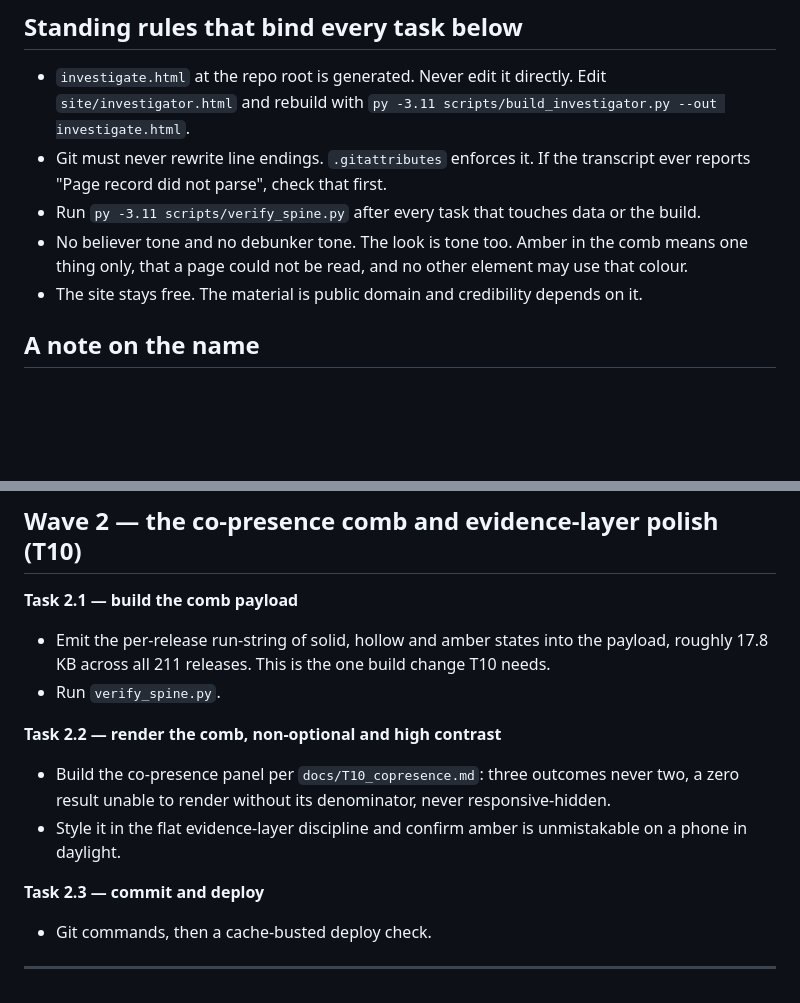
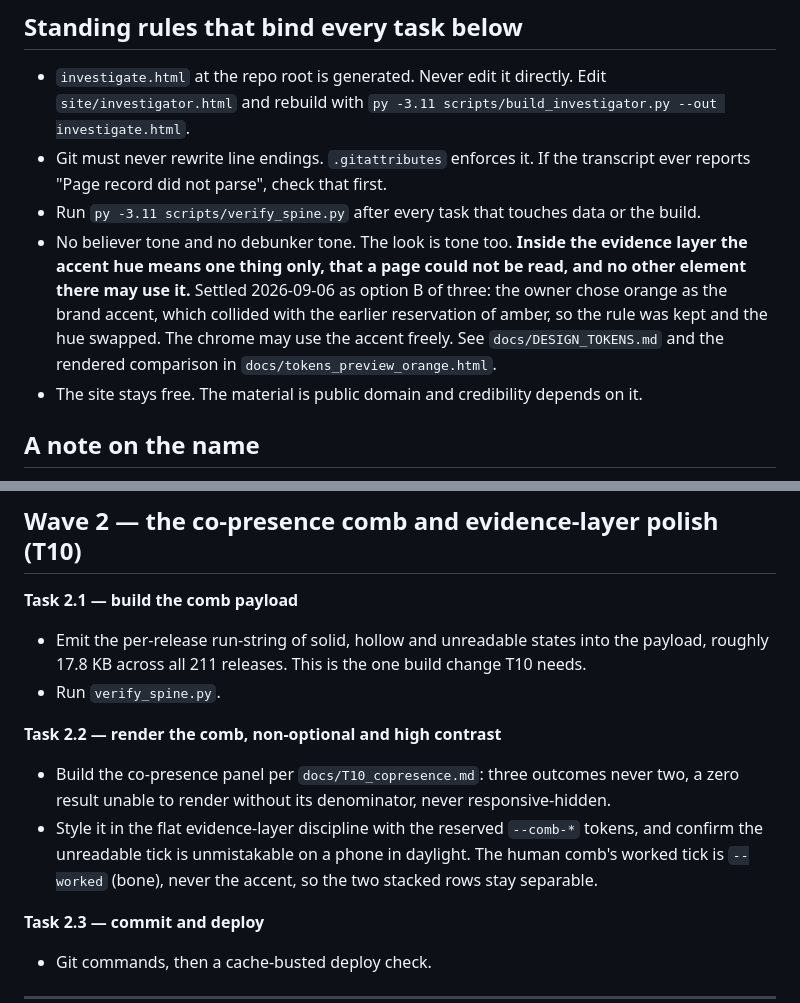
Before and after one commit to jdsebastian85/UAP-source-zip, a Markdown page: docs/BRANDING_UX_PLAN.md, 2 parts joined by grey strips. Rendered like a GitHub page; blank space fills up the shorter version.

Commit message:
docs: the plan and T10 spec edits that c5783c4 claimed but did not contain
A syntax error killed the patch script that should have run alongside the
DESIGN_TOKENS.md rewrite, so c5783c4 shipped the token doc alone while its
message described these edits too. This is that content, landing late.

The plan's standing rule and the T10 spec both said 'amber'. The reservation
they intend is unchanged — one hue, one meaning, nowhere else in the evidence
layer — but the hue moved to the accent, so both now name the token. The T10
spec's verbatim body is left as transcribed; the correction note above it says
where the colour went.

Co-Authored-By: Claude Opus 5 <noreply@anthropic.com>

```diff
--- a/docs/BRANDING_UX_PLAN.md
+++ b/docs/BRANDING_UX_PLAN.md
@@ -28,8 +28,12 @@ UX direction and sequences it against the functional work already queued.
 - Git must never rewrite line endings. `.gitattributes` enforces it. If the transcript ever
   reports "Page record did not parse", check that first.
 - Run `py -3.11 scripts/verify_spine.py` after every task that touches data or the build.
-- No believer tone and no debunker tone. The look is tone too. Amber in the comb means one
-  thing only, that a page could not be read, and no other element may use that colour.
+- No believer tone and no debunker tone. The look is tone too. **Inside the evidence layer
+  the accent hue means one thing only, that a page could not be read, and no other element
+  there may use it.** Settled 2026-09-06 as option B of three: the owner chose orange as the
+  brand accent, which collided with the earlier reservation of amber, so the rule was kept
+  and the hue swapped. The chrome may use the accent freely. See `docs/DESIGN_TOKENS.md` and
+  the rendered comparison in `docs/tokens_preview_orange.html`.
 - The site stays free. The material is public domain and credibility depends on it.
 
 ## A note on the name
@@ -92,15 +96,16 @@ files up, working on them here, and writing results back with exact git commands
 ## Wave 2 — the co-presence comb and evidence-layer polish (T10)
 
 **Task 2.1 — build the comb payload**
-- Emit the per-release run-string of solid, hollow and amber states into the payload, roughly
+- Emit the per-release run-string of solid, hollow and unreadable states into the payload, roughly
   17.8 KB across all 211 releases. This is the one build change T10 needs.
 - Run `verify_spine.py`.
 
 **Task 2.2 — render the comb, non-optional and high contrast**
 - Build the co-presence panel per `docs/T10_copresence.md`: three outcomes never two, a zero
   result unable to render without its denominator, never responsive-hidden.
-- Style it in the flat evidence-layer discipline and confirm amber is unmistakable on a phone
-  in daylight.
+- Style it in the flat evidence-layer discipline with the reserved `--comb-*` tokens, and
+  confirm the unreadable tick is unmistakable on a phone in daylight. The human comb's worked
+  tick is `--worked` (bone), never the accent, so the two stacked rows stay separable.
 
 **Task 2.3 — commit and deploy**
 - Git commands, then a cache-busted deploy check.
```
Also changed, not shown: docs/T10_copresence.md (+8 -1 lines).
